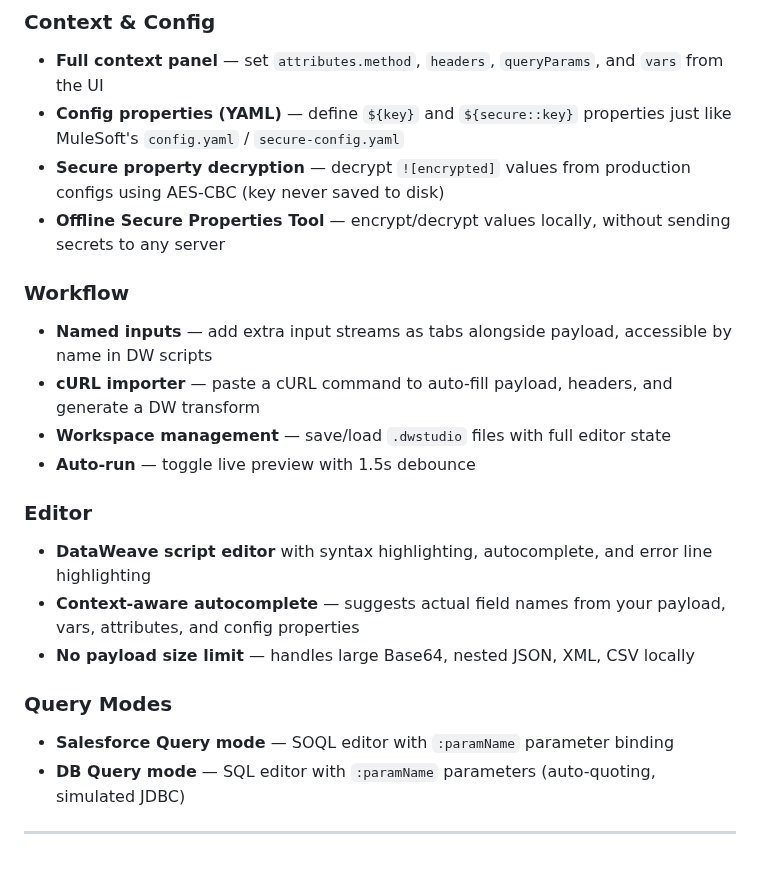
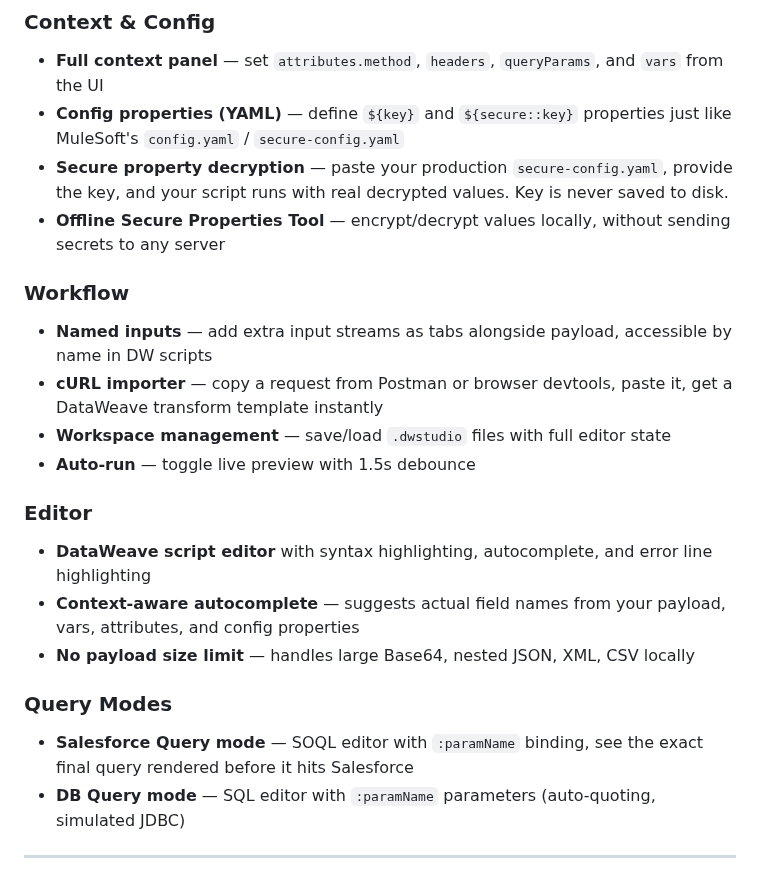
Before and after one commit to Ashutosh-Vijay/DataWeave-Studio, a Markdown page: README.md, the part around one of its changes. Rendered like a GitHub page.

```diff
--- a/README.md
+++ b/README.md
@@ -67,12 +94,12 @@ The DataWeave CLI is bundled — no separate installation needed.
 ### Context & Config
 - **Full context panel** — set `attributes.method`, `headers`, `queryParams`, and `vars` from the UI
 - **Config properties (YAML)** — define `${key}` and `${secure::key}` properties just like MuleSoft's `config.yaml` / `secure-config.yaml`
-- **Secure property decryption** — decrypt `![encrypted]` values from production configs using AES-CBC (key never saved to disk)
+- **Secure property decryption** — paste your production `secure-config.yaml`, provide the key, and your script runs with real decrypted values. Key is never saved to disk.
 - **Offline Secure Properties Tool** — encrypt/decrypt values locally, without sending secrets to any server
 
 ### Workflow
 - **Named inputs** — add extra input streams as tabs alongside payload, accessible by name in DW scripts
-- **cURL importer** — paste a cURL command to auto-fill payload, headers, and generate a DW transform
+- **cURL importer** — copy a request from Postman or browser devtools, paste it, get a DataWeave transform template instantly
 - **Workspace management** — save/load `.dwstudio` files with full editor state
 - **Auto-run** — toggle live preview with 1.5s debounce
 
@@ -82,7 +109,7 @@ The DataWeave CLI is bundled — no separate installation needed.
 - **No payload size limit** — handles large Base64, nested JSON, XML, CSV locally
 
 ### Query Modes
-- **Salesforce Query mode** — SOQL editor with `:paramName` parameter binding
+- **Salesforce Query mode** — SOQL editor with `:paramName` binding, see the exact final query rendered before it hits Salesforce
 - **DB Query mode** — SQL editor with `:paramName` parameters (auto-quoting, simulated JDBC)
 
 ---
```
Also changed, not shown: other parts of README.md (+44 -17 lines), docs/screenshots/cURL_importer.png (added), docs/screenshots/main_screen.png (renamed from docs/screenshots/3.png), docs/screenshots/secure_properties.png (renamed from docs/screenshots/2.png), docs/screenshots/soql.png (renamed from docs/screenshots/1.png).
